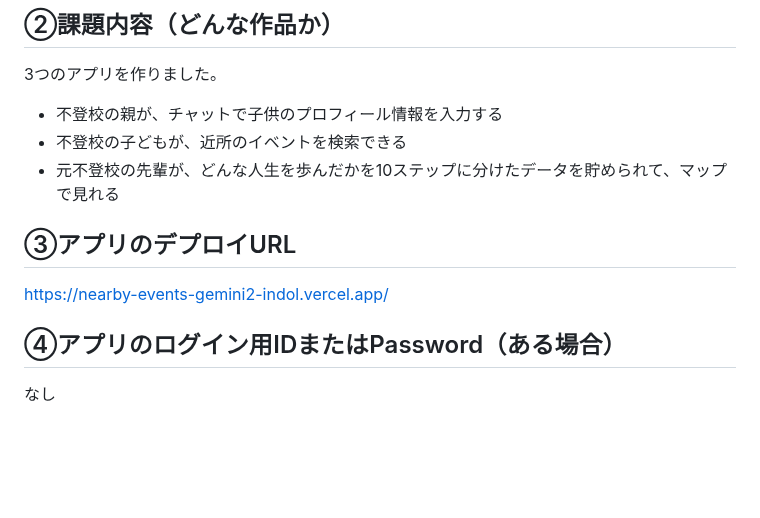
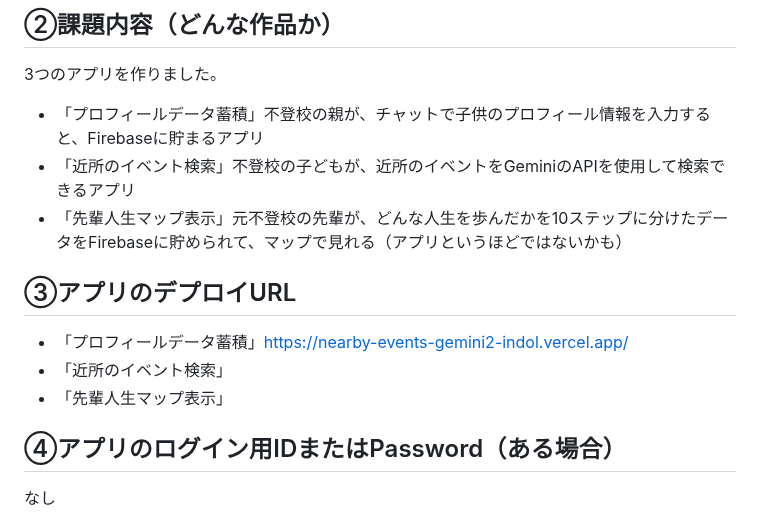
Before and after one commit to lukaluka222/nearby-events-gemini2, a Markdown page: README.md, the part around the change. GitHub-like rendering; blank space fills up the shorter version.

```diff
--- a/README.md
+++ b/README.md
@@ -3,12 +3,14 @@
 
 ## ②課題内容（どんな作品か）
 3つのアプリを作りました。
-- 不登校の親が、チャットで子供のプロフィール情報を入力する
-- 不登校の子どもが、近所のイベントを検索できる
-- 元不登校の先輩が、どんな人生を歩んだかを10ステップに分けたデータを貯められて、マップで見れる
+- 「プロフィールデータ蓄積」不登校の親が、チャットで子供のプロフィール情報を入力すると、Firebaseに貯まるアプリ
+- 「近所のイベント検索」不登校の子どもが、近所のイベントをGeminiのAPIを使用して検索できるアプリ
+- 「先輩人生マップ表示」元不登校の先輩が、どんな人生を歩んだかを10ステップに分けたデータをFirebaseに貯められて、マップで見れる（アプリというほどではないかも）
 
 ## ③アプリのデプロイURL
-https://nearby-events-gemini2-indol.vercel.app/
+- 「プロフィールデータ蓄積」https://nearby-events-gemini2-indol.vercel.app/
+- 「近所のイベント検索」
+- 「先輩人生マップ表示」
 
 ## ④アプリのログイン用IDまたはPassword（ある場合）
 なし
```
